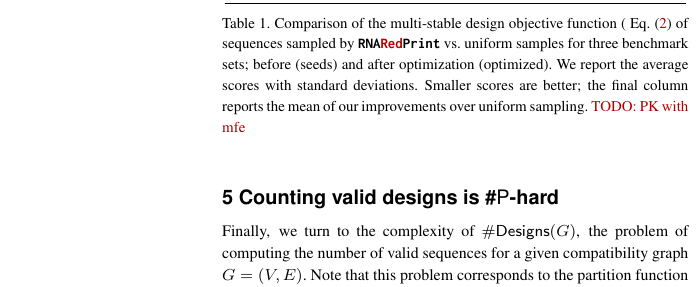
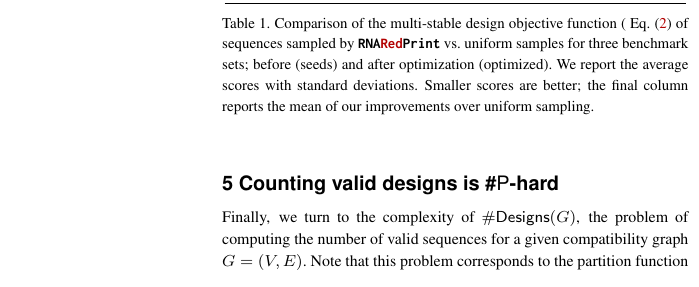
Before and after one commit to s-will/RNARedprint-paper, a LaTeX paper (RNARedPrint-Bioinfo2018.tex): part of one column of page 7 of 9, cut so that both start at the same text. Compiled offline with pdfLaTeX.

Commit message:
Update on Overleaf.

```diff
--- a/RNARedPrint-Bioinfo2018.tex
+++ b/RNARedPrint-Bioinfo2018.tex
@@ -991,7 +991,7 @@ exploiting Boltzmann sampling even during the optimization run.
   vs.\ uniform samples for three benchmark sets; before (seeds) and
   after optimization (optimized). We report the average scores with
   standard deviations. Smaller scores are better; the final column
-  reports the mean of our improvements over uniform sampling. \TODO{PK with mfe }}
+  reports the mean of our improvements over uniform sampling. }
 \label{tab:benchmark-results}
 \end{table}
 
```
